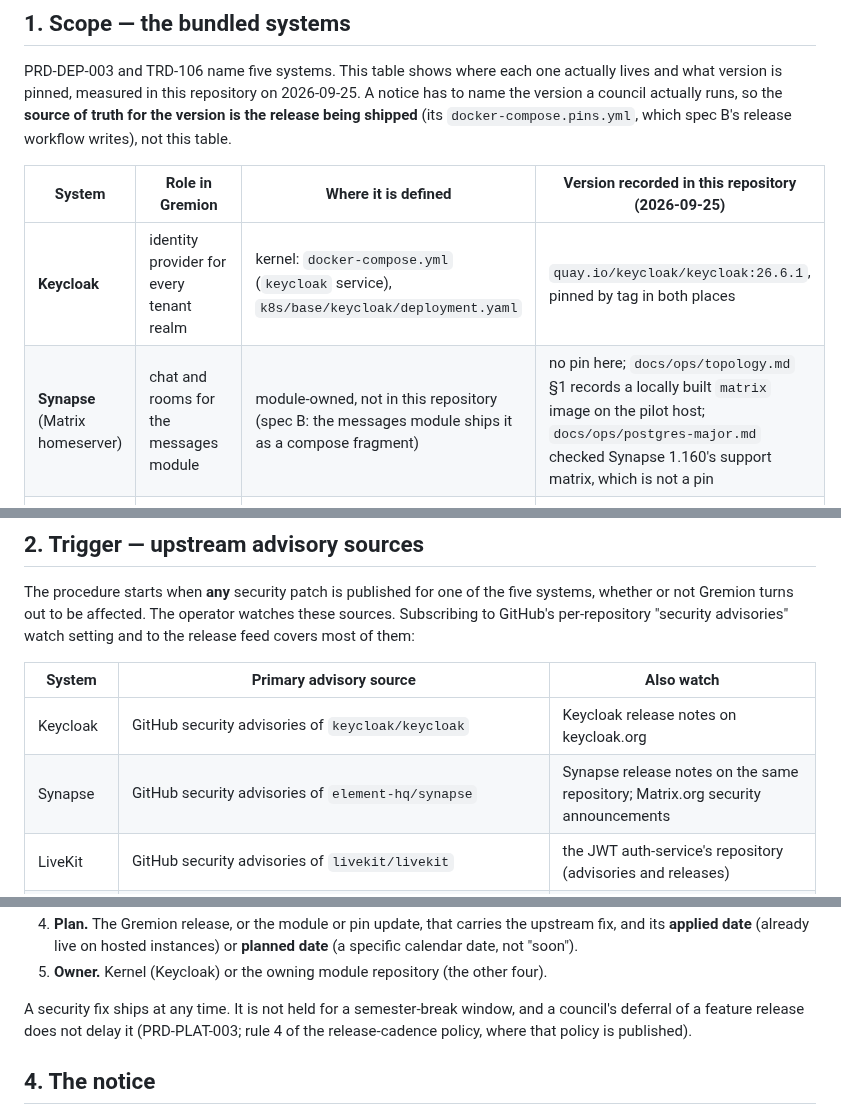
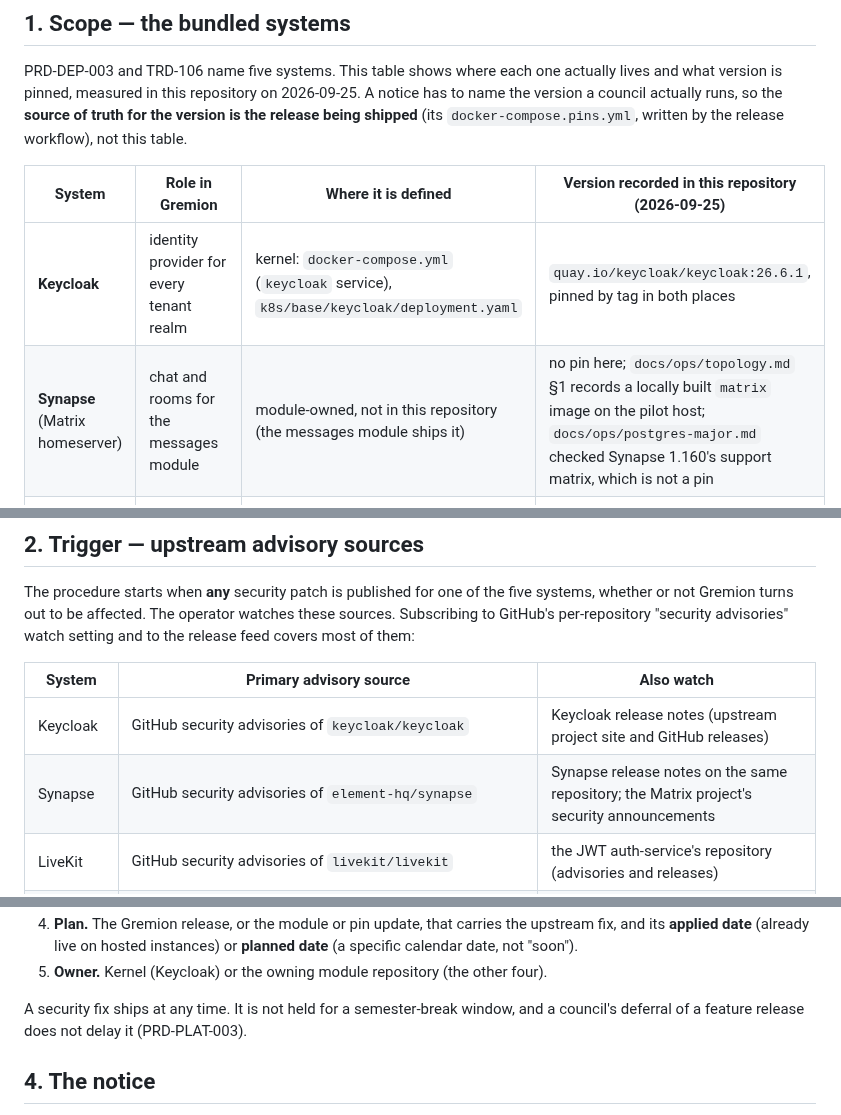
Before and after one commit to Hello-N00del/gremion, a Markdown page: docs/ops/vendor-patch-notice.md, 3 parts joined by grey strips. Rendered like a GitHub page.

```diff
--- a/docs/ops/vendor-patch-notice.md
+++ b/docs/ops/vendor-patch-notice.md
@@ -24,13 +24,13 @@ PRD-DEP-003 and TRD-106 name five systems. This table shows where each one
 actually lives and what version is pinned, measured in this repository on
 2026-09-25. A notice has to name the version a council actually runs, so the
 **source of truth for the version is the release being shipped** (its
-`docker-compose.pins.yml`, which spec B's release workflow writes), not this
+`docker-compose.pins.yml`, written by the release workflow), not this
 table.
 
 | System | Role in Gremion | Where it is defined | Version recorded in this repository (2026-09-25) |
 |---|---|---|---|
 | **Keycloak** | identity provider for every tenant realm | kernel: `docker-compose.yml` (`keycloak` service), `k8s/base/keycloak/deployment.yaml` | `quay.io/keycloak/keycloak:26.6.1`, pinned by tag in both places |
-| **Synapse** (Matrix homeserver) | chat and rooms for the messages module | module-owned, not in this repository (spec B: the messages module ships it as a compose fragment) | no pin here; `docs/ops/topology.md` §1 records a locally built `matrix` image on the pilot host; `docs/ops/postgres-major.md` checked Synapse 1.160's support matrix, which is not a pin |
+| **Synapse** (Matrix homeserver) | chat and rooms for the messages module | module-owned, not in this repository (the messages module ships it) | no pin here; `docs/ops/topology.md` §1 records a locally built `matrix` image on the pilot host; `docs/ops/postgres-major.md` checked Synapse 1.160's support matrix, which is not a pin |
 | **LiveKit** (SFU, with its JWT auth-service) | audio/video calls | module-owned, not in this repository | no pin here; `docs/ops/topology.md` §2 records the target `livekit-server:v1.7.2`, not yet deployed (`[A]`, pin at re-init) |
 | **Element Call** | call front end on top of LiveKit | module-owned, not in this repository; its config is rendered by `gremion-render` (`docs/ops/host-tooling.md`) | no version recorded anywhere in this repository |
 | **Helios** | verifiable elections (elections module) | module-owned, not in this repository (`.github/workflows/ci.yml` notes it is absent) | no pin here; `docs/ops/topology.md` records a host-local image on a floating `:latest` tag (`[A]`, pin at re-init) |
@@ -52,8 +52,8 @@ advisories" watch setting and to the release feed covers most of them:
 
 | System | Primary advisory source | Also watch |
 |---|---|---|
-| Keycloak | GitHub security advisories of `keycloak/keycloak` | Keycloak release notes on keycloak.org |
-| Synapse | GitHub security advisories of `element-hq/synapse` | Synapse release notes on the same repository; Matrix.org security announcements |
+| Keycloak | GitHub security advisories of `keycloak/keycloak` | Keycloak release notes (upstream project site and GitHub releases) |
+| Synapse | GitHub security advisories of `element-hq/synapse` | Synapse release notes on the same repository; the Matrix project's security announcements |
 | LiveKit | GitHub security advisories of `livekit/livekit` | the JWT auth-service's repository (advisories and releases) |
 | Element Call | GitHub security advisories of `element-hq/element-call` | its release notes |
 | Helios | the upstream `helios-server` repository (releases, commits, issues). It has no dedicated advisory feed, so releases have to be watched and read by hand | the module's own repository, since Gremion builds the image locally |
@@ -86,8 +86,7 @@ For each trigger, record the following in the notice register (§6):
 5. **Owner.** Kernel (Keycloak) or the owning module repository (the other four).
 
 A security fix ships at any time. It is not held for a semester-break window,
-and a council's deferral of a feature release does not delay it (PRD-PLAT-003;
-rule 4 of the release-cadence policy, where that policy is published).
+and a council's deferral of a feature release does not delay it (PRD-PLAT-003).
 
 ## 4. The notice
 
```
Also changed, not shown: other parts of docs/ops/vendor-patch-notice.md (+12 -11 lines).
